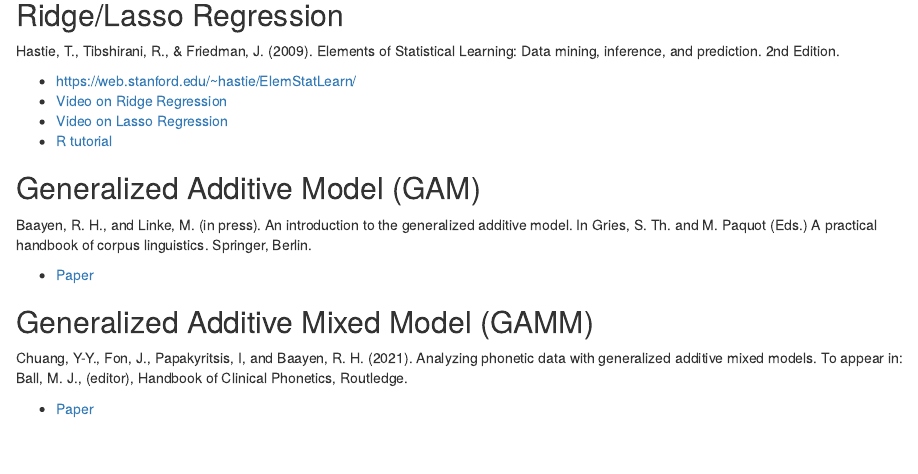
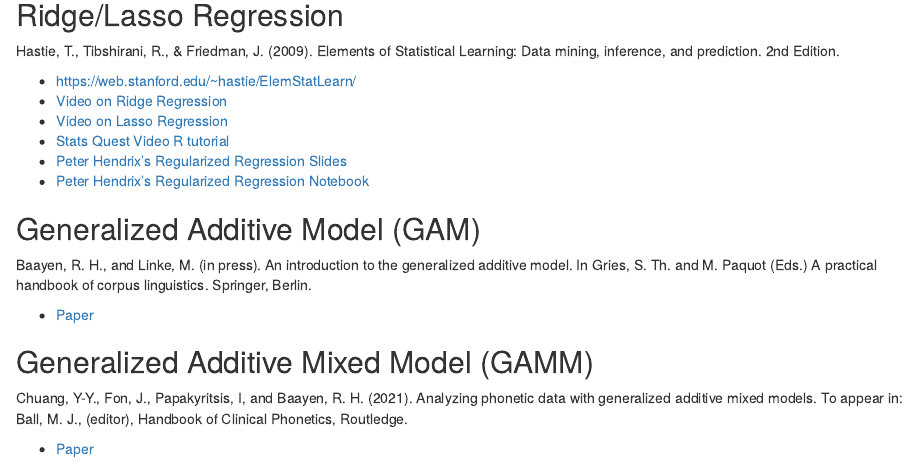
Before and after one commit to travisjwiltshire/CSAI_statisical_modeling_group, an R Markdown document (2021 CSAI Statistical Modeling Group.Rmd): the page in a window 1100 px wide, from 190 px down. Rendered offline with R 4.5, knitr and Pandoc, with nearby package versions.

Commit message:
fixed link for notebook

```diff
--- a/2021 CSAI Statistical Modeling Group.Rmd
+++ b/2021 CSAI Statistical Modeling Group.Rmd
@@ -24,7 +24,9 @@ Hastie, T., Tibshirani, R., & Friedman, J. (2009). Elements of Statistical Learn
 * [https://web.stanford.edu/~hastie/ElemStatLearn/](https://web.stanford.edu/~hastie/ElemStatLearn/)
 * [Video on Ridge Regression](https://youtu.be/Q81RR3yKn30)
 * [Video on Lasso Regression](https://youtu.be/NGf0voTMlcs)
-* [R tutorial](https://youtu.be/ctmNq7FgbvI)
+* [Stats Quest Video R tutorial](https://youtu.be/ctmNq7FgbvI)
+* [Peter Hendrix's Regularized Regression Slides](https://peterhendrix.shinyapps.io/regreg/)
+* [Peter Hendrix's Regularized Regression Notebook](https://htmlpreview.github.io/?https://github.com/travisjwiltshire/CSAI_statistical_modeling_group/blob/main/materials/RegularizedRegression.html)
 
 ## Generalized Additive Model (GAM)
 
```
